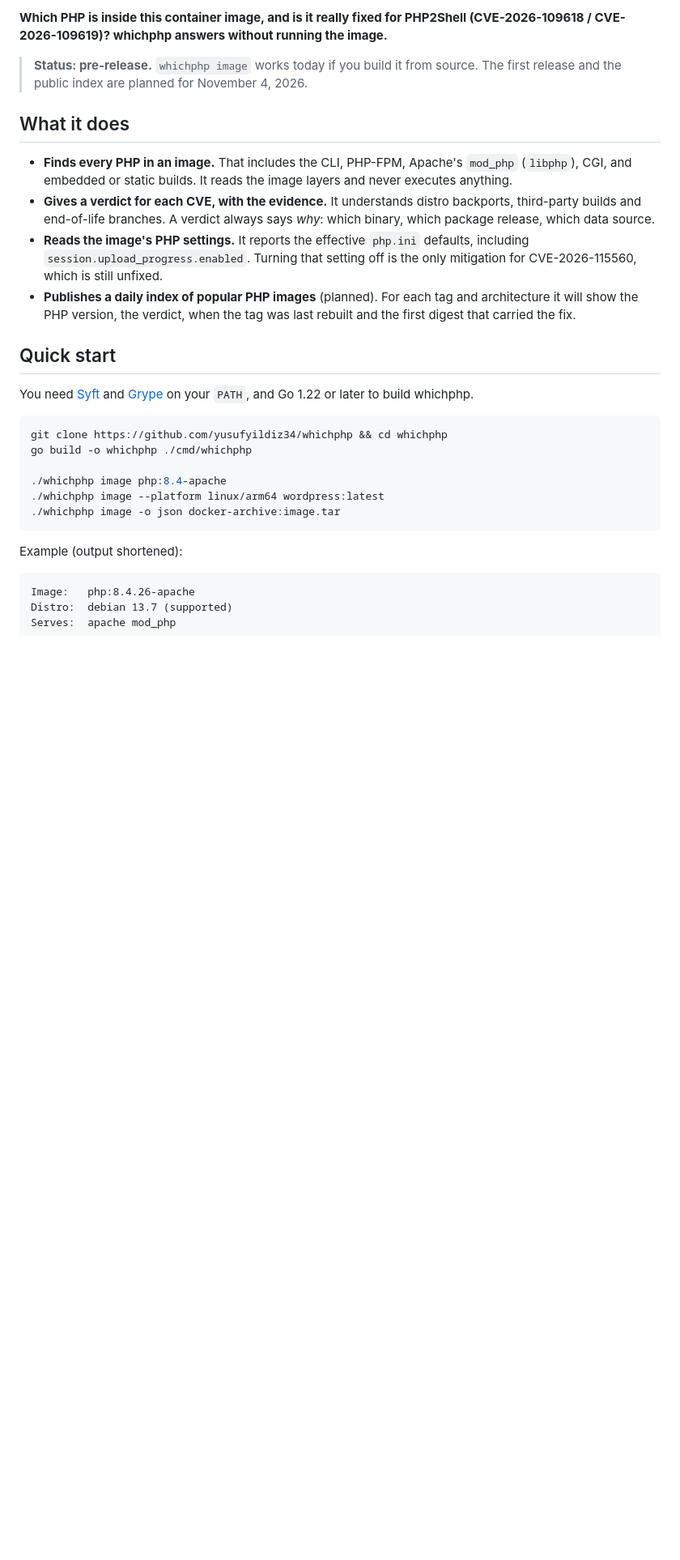
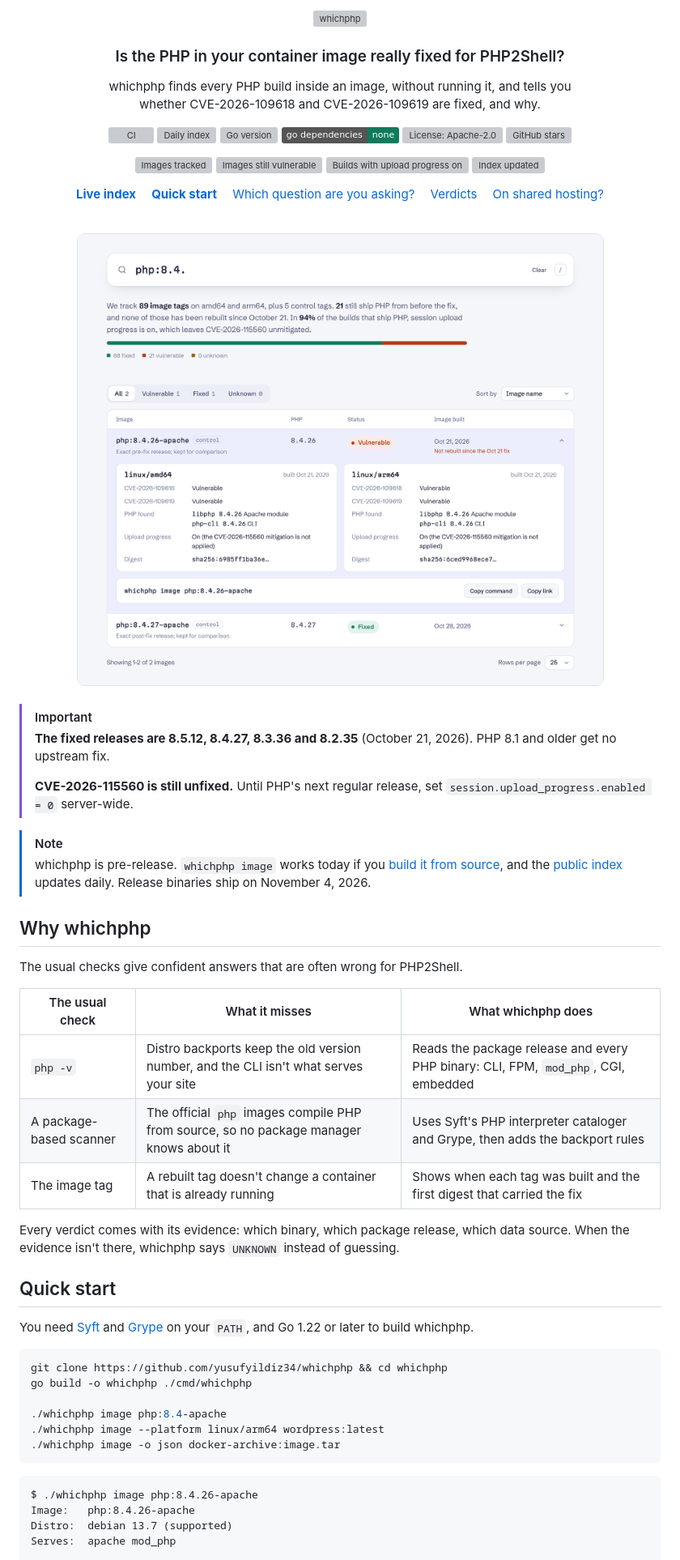
Before and after one commit to yusufyildiz34/whichphp, a Markdown page: README.md, the part around one of its changes. Shown at 81% size. Drawn GitHub-style; pictures changed too: docs/assets/index-light.png (added); badges without logos; blank space fills up the shorter version; grey boxes are pictures that could not be loaded.

Commit message:
Premium README with status and index badges; fix control-tag notes

````diff
--- a/README.md
+++ b/README.md
@@ -2,14 +2,70 @@
 
-**Which PHP is inside this container image, and is it really fixed for PHP2Shell (CVE-2026-109618 / CVE-2026-109619)? whichphp answers without running the image.**
+<picture>
+  <source media="(prefers-color-scheme: dark)" srcset="docs/assets/wordmark-dark.svg">
+  <img alt="whichphp" src="docs/assets/wordmark-light.svg" width="300">
+</picture>
 
-> **Status: pre-release.** `whichphp image` works today if you build it from source. The first release and the public index are planned for November 4, 2026.
+<h3>Is the PHP in your container image really fixed for PHP2Shell?</h3>
 
-## What it does
+<p>whichphp finds every PHP build inside an image, without running it, and tells you<br>
+whether CVE-2026-109618 and CVE-2026-109619 are fixed, and why.</p>
 
-- **Finds every PHP in an image.** That includes the CLI, PHP-FPM, Apache's `mod_php` (`libphp`), CGI, and embedded or static builds. It reads the image layers and never executes anything.
-- **Gives a verdict for each CVE, with the evidence.** It understands distro backports, third-party builds and end-of-life branches. A verdict always says *why*: which binary, which package release, which data source.
-- **Reads the image's PHP settings.** It reports the effective `php.ini` defaults, including `session.upload_progress.enabled`. Turning that setting off is the only mitigation for CVE-2026-115560, which is still unfixed.
-- **Publishes a daily index of popular PHP images** (planned). For each tag and architecture it will show the PHP version, the verdict, when the tag was last rebuilt and the first digest that carried the fix.
+<p>
+<a href="https://github.com/yusufyildiz34/whichphp/actions/workflows/ci.yml"><img alt="CI" src="https://img.shields.io/github/actions/workflow/status/yusufyildiz34/whichphp/ci.yml?branch=main&label=CI"></a>
+<a href="https://github.com/yusufyildiz34/whichphp/actions/workflows/index.yml"><img alt="Daily index" src="https://img.shields.io/github/actions/workflow/status/yusufyildiz34/whichphp/index.yml?branch=main&label=daily%20index"></a>
+<a href="go.mod"><img alt="Go version" src="https://img.shields.io/github/go-mod/go-version/yusufyildiz34/whichphp"></a>
+<a href="go.mod"><img alt="Go dependencies: none" src="https://img.shields.io/badge/go%20dependencies-none-0f7a5c"></a>
+<a href="LICENSE"><img alt="License: Apache-2.0" src="https://img.shields.io/github/license/yusufyildiz34/whichphp"></a>
+<a href="https://github.com/yusufyildiz34/whichphp/stargazers"><img alt="GitHub stars" src="https://img.shields.io/github/stars/yusufyildiz34/whichphp"></a>
+</p>
+
+<p>
+<a href="https://yusufyildiz34.github.io/whichphp/"><img alt="Images tracked" src="https://img.shields.io/endpoint?url=https%3A%2F%2Fyusufyildiz34.github.io%2Fwhichphp%2Fbadges%2Ftracked.json"></a>
+<a href="https://yusufyildiz34.github.io/whichphp/?status=vuln"><img alt="Images still vulnerable" src="https://img.shields.io/endpoint?url=https%3A%2F%2Fyusufyildiz34.github.io%2Fwhichphp%2Fbadges%2Fvulnerable.json"></a>
+<a href="#the-fixes"><img alt="Builds with upload progress on" src="https://img.shields.io/endpoint?url=https%3A%2F%2Fyusufyildiz34.github.io%2Fwhichphp%2Fbadges%2Fupload-progress.json"></a>
+<a href="https://github.com/yusufyildiz34/whichphp/tree/data"><img alt="Index updated" src="https://img.shields.io/endpoint?url=https%3A%2F%2Fyusufyildiz34.github.io%2Fwhichphp%2Fbadges%2Fupdated.json"></a>
+</p>
+
+<p>
+<a href="https://yusufyildiz34.github.io/whichphp/"><b>Live index</b></a>&emsp;
+<a href="#quick-start"><b>Quick start</b></a>&emsp;
+<a href="#which-question-are-you-asking">Which question are you asking?</a>&emsp;
+<a href="#verdicts">Verdicts</a>&emsp;
+<a href="docs/ask-your-host.md">On shared hosting?</a>
+</p>
+
+<br>
+
+<a href="https://yusufyildiz34.github.io/whichphp/">
+<picture>
+  <source media="(prefers-color-scheme: dark)" srcset="docs/assets/index-dark.png">
+  <img alt="The whichphp index. A pre-fix php:8.4.26-apache tag is expanded: both CVEs are vulnerable on amd64 and arm64, with the PHP binaries found, the upload progress setting and the image digest." src="docs/assets/index-light.png" width="820">
+</picture>
+</a>
+
+</div>
+
+<br>
+
+> [!IMPORTANT]
+> **The fixed releases are 8.5.12, 8.4.27, 8.3.36 and 8.2.35** (October 21, 2026). PHP 8.1 and older get no upstream fix.
+>
+> **CVE-2026-115560 is still unfixed.** Until PHP's next regular release, set `session.upload_progress.enabled = 0` server-wide.
+
+> [!NOTE]
+> whichphp is pre-release. `whichphp image` works today if you [build it from source](#quick-start), and the [public index](https://yusufyildiz34.github.io/whichphp/) updates daily. Release binaries ship on November 4, 2026.
+
+## Why whichphp
+
+The usual checks give confident answers that are often wrong for PHP2Shell.
+
+| The usual check | What it misses | What whichphp does |
+|---|---|---|
+| `php -v` | Distro backports keep the old version number, and the CLI isn't what serves your site | Reads the package release and every PHP binary: CLI, FPM, `mod_php`, CGI, embedded |
+| A package-based scanner | The official `php` images compile PHP from source, so no package manager knows about it | Uses Syft's PHP interpreter cataloger and Grype, then adds the backport rules |
+| The image tag | A rebuilt tag doesn't change a container that is already running | Shows when each tag was built and the first digest that carried the fix |
+
+Every verdict comes with its evidence: which binary, which package release, which data source. When the evidence isn't there, whichphp says `UNKNOWN` instead of guessing.
 
 ## Quick start
 
@@ -24,9 +80,8 @@ go build -o whichphp ./cmd/whichphp
 ./whichphp image -o json docker-archive:image.tar
 ```
 
-Example (output shortened):
-
 ```text
+$ ./whichphp image php:8.4.26-apache
 Image:   php:8.4.26-apache
 Distro:  debian 13.7 (supported)
 Serves:  apache mod_php
````
Also changed, not shown: other parts of README.md (+114 -66 lines), docs/assets/index-dark.png (added), 9 other files.
